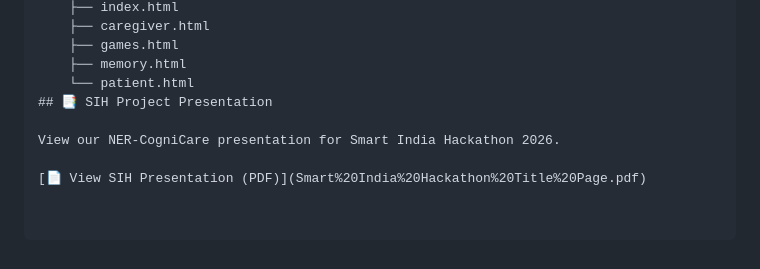
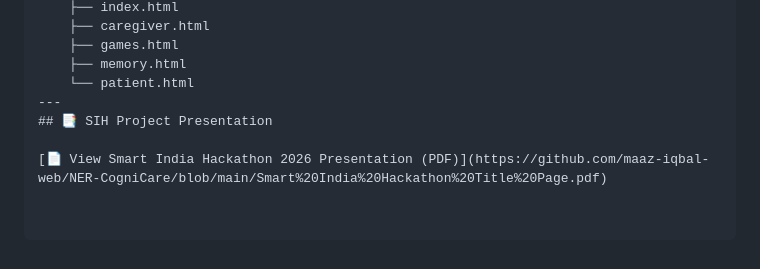
Before and after one commit to maaz-iqbal-web/NER-CogniCare, a Markdown page: README.md, the part around the change. Drawn GitHub-style.

Commit message:
SIH Project Presentation PDF
Updated the link for the Smart India Hackathon 2026 presentation.

```diff
--- a/README.md
+++ b/README.md
@@ -165,8 +165,7 @@ NER-CogniCare/
     ├── games.html
     ├── memory.html
     └── patient.html
+---
 ## 📑 SIH Project Presentation
 
-View our NER-CogniCare presentation for Smart India Hackathon 2026.
-
-[📄 View SIH Presentation (PDF)](Smart%20India%20Hackathon%20Title%20Page.pdf)
+[📄 View Smart India Hackathon 2026 Presentation (PDF)](https://github.com/maaz-iqbal-web/NER-CogniCare/blob/main/Smart%20India%20Hackathon%20Title%20Page.pdf)
```
